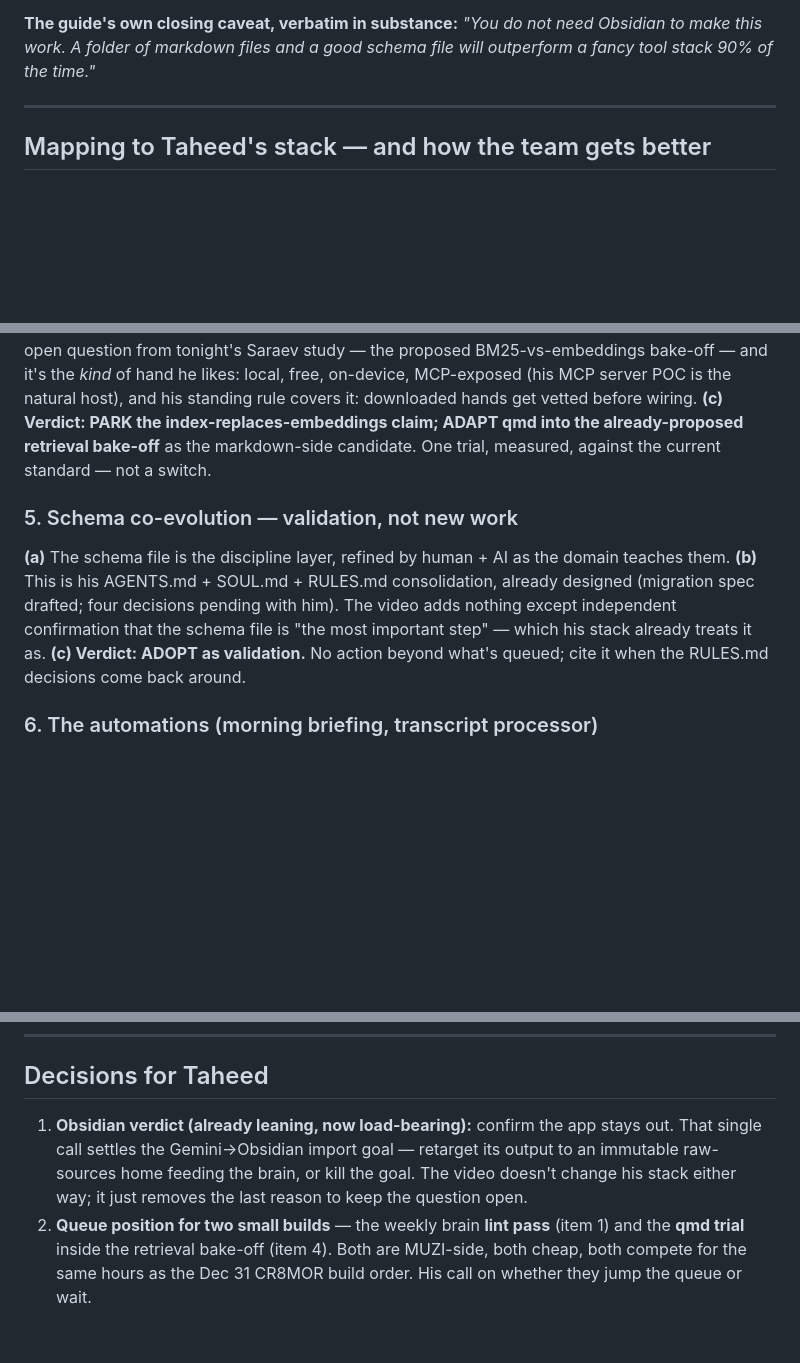
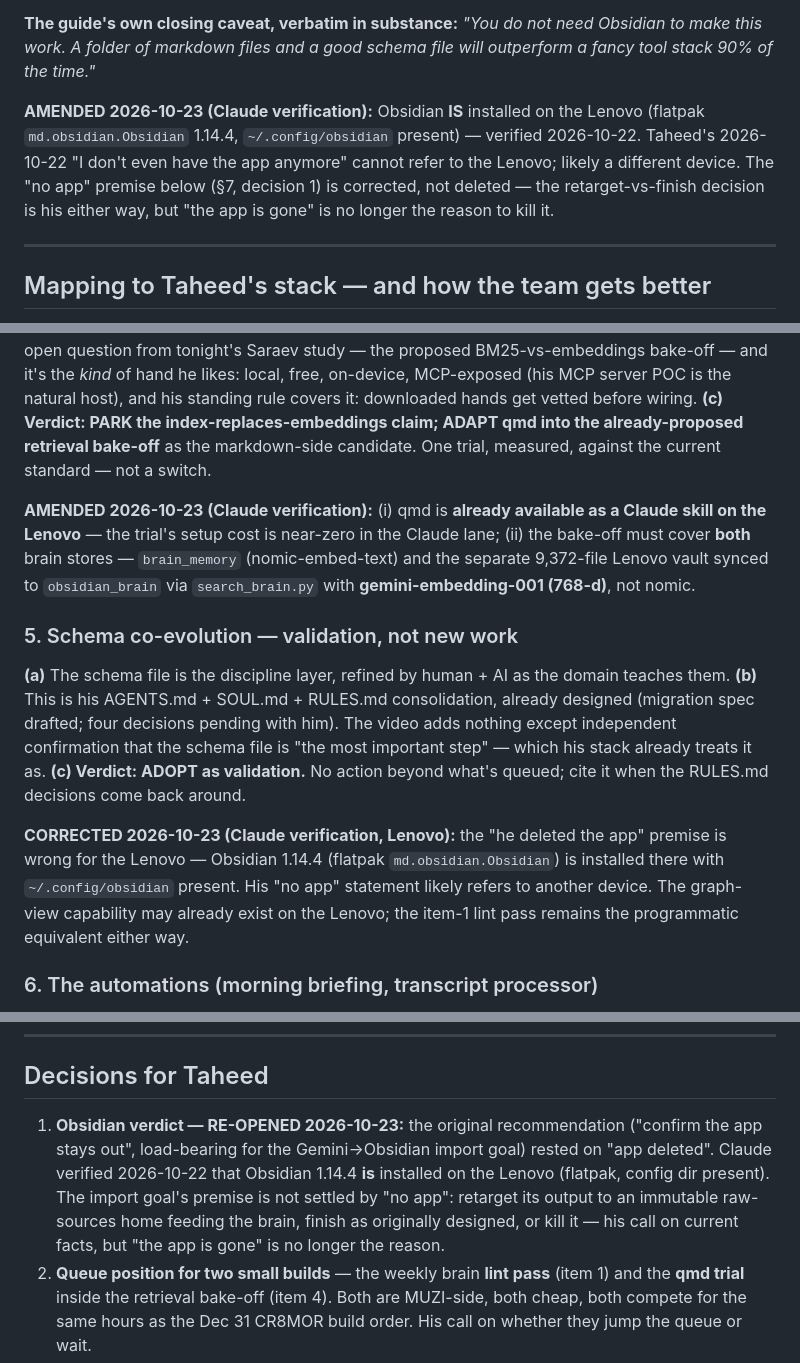
Before and after one commit to taheedwatsup-nin9/BIG-ASS-REPO, a Markdown page: mesh-ops/learn/learn-video-SsAwIkW9rI.md, 3 parts joined by grey strips. Drawn GitHub-style; blank space fills up the shorter version.

```diff
--- a/mesh-ops/learn/learn-video-SsAwIkW9rI.md
+++ b/mesh-ops/learn/learn-video-SsAwIkW9rI.md
@@ -33,6 +33,8 @@
 
 **The guide's own closing caveat, verbatim in substance:** *"You do not need Obsidian to make this work. A folder of markdown files and a good schema file will outperform a fancy tool stack 90% of the time."*
 
+**AMENDED 2026-10-23 (Claude verification):** Obsidian **IS** installed on the Lenovo (flatpak `md.obsidian.Obsidian` 1.14.4, `~/.config/obsidian` present) — verified 2026-10-22. Taheed's 2026-10-22 "I don't even have the app anymore" cannot refer to the Lenovo; likely a different device. The "no app" premise below (§7, decision 1) is corrected, not deleted — the retarget-vs-finish decision is his either way, but "the app is gone" is no longer the reason to kill it.
+
 ---
 
 ## Mapping to Taheed's stack — and how the team gets better
@@ -59,10 +61,14 @@ The headline finding: **Taheed already runs this architecture, one generation fu
 **(b)** His people/groups INDEX.md files already prove index-first works at his scale for the file side; the brain side is embeddings (nomic-embed-text, standardized 2026-10-21 *by his decision*). Replacing that wholesale on a video's say-so would re-litigate a settled standard. But qmd lands exactly on the open question from tonight's Saraev study — the proposed BM25-vs-embeddings bake-off — and it's the *kind* of hand he likes: local, free, on-device, MCP-exposed (his MCP server POC is the natural host), and his standing rule covers it: downloaded hands get vetted before wiring.
 **(c) Verdict: PARK the index-replaces-embeddings claim; ADAPT qmd into the already-proposed retrieval bake-off** as the markdown-side candidate. One trial, measured, against the current standard — not a switch.
 
+**AMENDED 2026-10-23 (Claude verification):** (i) qmd is **already available as a Claude skill on the Lenovo** — the trial's setup cost is near-zero in the Claude lane; (ii) the bake-off must cover **both** brain stores — `brain_memory` (nomic-embed-text) and the separate 9,372-file Lenovo vault synced to `obsidian_brain` via `search_brain.py` with **gemini-embedding-001 (768-d)**, not nomic.
+
 ### 5. Schema co-evolution — validation, not new work
 **(a)** The schema file is the discipline layer, refined by human + AI as the domain teaches them.
 **(b)** This is his AGENTS.md + SOUL.md + RULES.md consolidation, already designed (migration spec drafted; four decisions pending with him). The video adds nothing except independent confirmation that the schema file is "the most important step" — which his stack already treats it as.
 **(c) Verdict: ADOPT as validation.** No action beyond what's queued; cite it when the RULES.md decisions come back around.
+
+**CORRECTED 2026-10-23 (Claude verification, Lenovo):** the "he deleted the app" premise is wrong for the Lenovo — Obsidian 1.14.4 (flatpak `md.obsidian.Obsidian`) is installed there with `~/.config/obsidian` present. His "no app" statement likely refers to another device. The graph-view capability may already exist on the Lenovo; the item-1 lint pass remains the programmatic equivalent either way.
 
 ### 6. The automations (morning briefing, transcript processor)
 **(a)** Cron-driven morning digest from the brain; every call transcript mined into a decision log + action tracker.
@@ -83,7 +89,7 @@ The headline finding: **Taheed already runs this architecture, one generation fu
 
 ## Decisions for Taheed
 
-1. **Obsidian verdict (already leaning, now load-bearing):** confirm the app stays out. That single call settles the Gemini→Obsidian import goal — retarget its output to an immutable raw-sources home feeding the brain, or kill the goal. The video doesn't change his stack either way; it just removes the last reason to keep the question open.
+1. **Obsidian verdict — RE-OPENED 2026-10-23:** the original recommendation ("confirm the app stays out", load-bearing for the Gemini→Obsidian import goal) rested on "app deleted". Claude verified 2026-10-22 that Obsidian 1.14.4 **is** installed on the Lenovo (flatpak, config dir present). The import goal's premise is not settled by "no app": retarget its output to an immutable raw-sources home feeding the brain, finish as originally designed, or kill it — his call on current facts, but "the app is gone" is no longer the reason.
 2. **Queue position for two small builds** — the weekly brain **lint pass** (item 1) and the **qmd trial** inside the retrieval bake-off (item 4). Both are MUZI-side, both cheap, both compete for the same hours as the Dec 31 CR8MOR build order. His call on whether they jump the queue or wait.
 3. **Nothing to buy.** The guide is free, the tools are free, the community is not needed. (Standing rule: MUZI doesn't spend; flagging because the video's design pushes toward the Skool door.)
 
```
Also changed, not shown: mesh-ops/learn/learn-video-LP7bfT4vOlo.md (+5 -1 lines).
